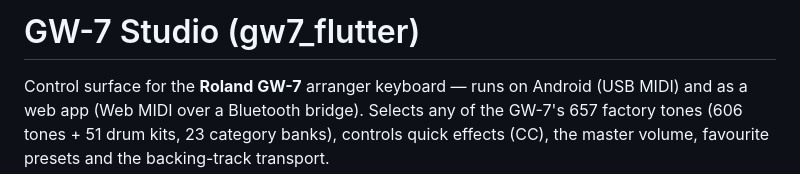
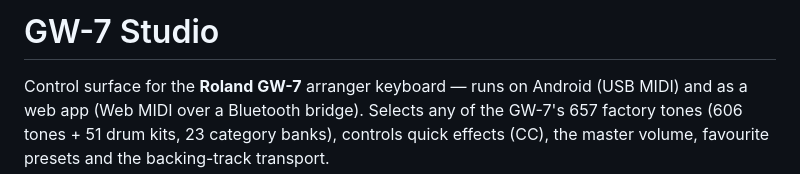
Before and after one commit to benlop27/gw7-suite, a Markdown page: README.md, the part around the change. Rendered like a GitHub page.

Commit message:
docs: drop flutter from project title

```diff
--- a/README.md
+++ b/README.md
@@ -1,4 +1,4 @@
-# GW-7 Studio (gw7_flutter)
+# GW-7 Studio
 
 Control surface for the **Roland GW-7** arranger keyboard — runs on Android
 (USB MIDI) and as a web app (Web MIDI over a Bluetooth bridge). Selects any of
```
